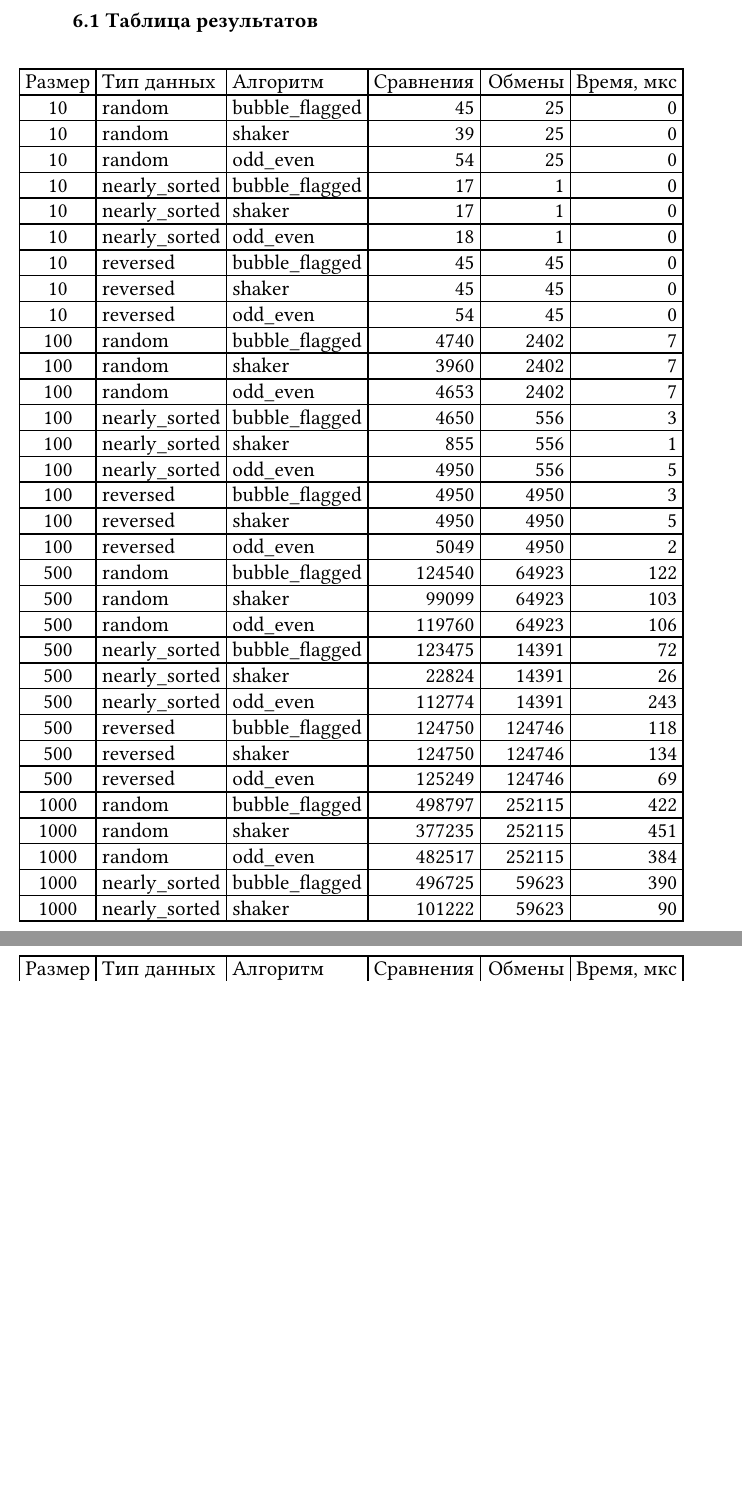
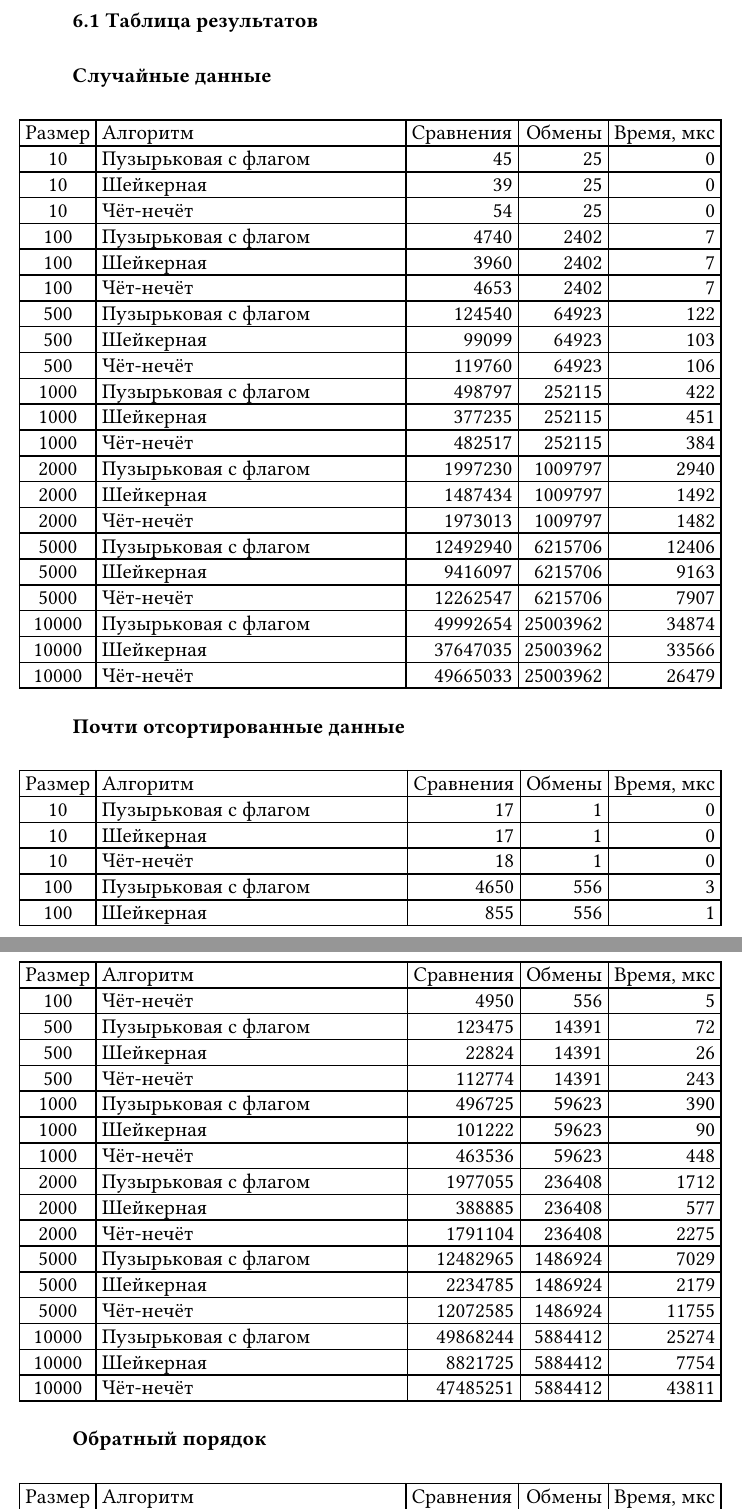
Before and after one commit to 27xyline/laba_prog, a Typst document (report.typ, which reads results_table.typ): two parts of pages 12 and 13 of 27 before the commit and two parts of pages 11 and 12 of 25 after it, joined at a grey line, cut so that both start at the same text, the shorter picture padded with empty space. The pictures show the PDF file report.pdf that the author committed with the source.

Commit message:
вроде норм

```diff
--- a/results_table.typ
+++ b/results_table.typ
@@ -1,68 +0,0 @@
-#table(
-  columns: (auto, auto, auto, auto, auto, auto),
-  inset: 4pt,
-  align: (center, left, left, right, right, right),
-  table.header([Размер], [Тип данных], [Алгоритм], [Сравнения], [Обмены], [Время, мкс]),
-  [10], [random], [bubble_flagged], [45], [25], [0],
-  [10], [random], [shaker], [39], [25], [0],
-  [10], [random], [odd_even], [54], [25], [0],
-  [10], [nearly_sorted], [bubble_flagged], [17], [1], [0],
-  [10], [nearly_sorted], [shaker], [17], [1], [0],
-  [10], [nearly_sorted], [odd_even], [18], [1], [0],
-  [10], [reversed], [bubble_flagged], [45], [45], [0],
-  [10], [reversed], [shaker], [45], [45], [0],
-  [10], [reversed], [odd_even], [54], [45], [0],
-  [100], [random], [bubble_flagged], [4740], [2402], [7],
-  [100], [random], [shaker], [3960], [2402], [7],
-  [100], [random], [odd_even], [4653], [2402], [7],
-  [100], [nearly_sorted], [bubble_flagged], [4650], [556], [3],
-  [100], [nearly_sorted], [shaker], [855], [556], [1],
-  [100], [nearly_sorted], [odd_even], [4950], [556], [5],
-  [100], [reversed], [bubble_flagged], [4950], [4950], [3],
-  [100], [reversed], [shaker], [4950], [4950], [5],
-  [100], [reversed], [odd_even], [5049], [4950], [2],
-  [500], [random], [bubble_flagged], [124540], [64923], [122],
-  [500], [random], [shaker], [99099], [64923], [103],
-  [500], [random], [odd_even], [119760], [64923], [106],
-  [500], [nearly_sorted], [bubble_flagged], [123475], [14391], [72],
-  [500], [nearly_sorted], [shaker], [22824], [14391], [26],
-  [500], [nearly_sorted], [odd_even], [112774], [14391], [243],
-  [500], [reversed], [bubble_flagged], [124750], [124746], [118],
-  [500], [reversed], [shaker], [124750], [124746], [134],
-  [500], [reversed], [odd_even], [125249], [124746], [69],
-  [1000], [random], [bubble_flagged], [498797], [252115], [422],
-  [1000], [random], [shaker], [377235], [252115], [451],
-  [1000], [random], [odd_even], [482517], [252115], [384],
-  [1000], [nearly_sorted], [bubble_flagged], [496725], [59623], [390],
-  [1000], [nearly_sorted], [shaker], [101222], [59623], [90],
-  [1000], [nearly_sorted], [odd_even], [463536], [59623], [448],
-  [1000], [reversed], [bubble_flagged], [499500], [499492], [413],
-  [1000], [reversed], [shaker], [499500], [499492], [1026],
-  [1000], [reversed], [odd_even], [500499], [499492], [518],
-  [2000], [random], [bubble_flagged], [1997230], [1009797], [2940],
-  [2000], [random], [shaker], [1487434], [1009797], [1492],
-  [2000], [random], [odd_even], [1973013], [1009797], [1482],
-  [2000], [nearly_sorted], [bubble_flagged], [1977055], [236408], [1712],
-  [2000], [nearly_sorted], [shaker], [388885], [236408], [577],
-  [2000], [nearly_sorted], [odd_even], [1791104], [236408], [2275],
-  [2000], [reversed], [bubble_flagged], [1999000], [1998973], [1993],
-  [2000], [reversed], [shaker], [1999000], [1998973], [2954],
-  [2000], [reversed], [odd_even], [2000999], [1998973], [1544],
-  [5000], [random], [bubble_flagged], [12492940], [6215706], [12406],
-  [5000], [random], [shaker], [9416097], [6215706], [9163],
-  [5000], [random], [odd_even], [12262547], [6215706], [7907],
-  [5000], [nearly_sorted], [bubble_flagged], [12482965], [1486924], [7029],
-  [5000], [nearly_sorted], [shaker], [2234785], [1486924], [2179],
-  [5000], [nearly_sorted], [odd_even], [12072585], [1486924], [11755],
-  [5000], [reversed], [bubble_flagged], [12497500], [12497311], [7482],
-  [5000], [reversed], [shaker], [12497500], [12497311], [12934],
-  [5000], [reversed], [odd_even], [12502499], [12497311], [6239],
-  [10000], [random], [bubble_flagged], [49992654], [25003962], [34874],
-  [10000], [random], [shaker], [37647035], [25003962], [33566],
-  [10000], [random], [odd_even], [49665033], [25003962], [26479],
-  [10000], [nearly_sorted], [bubble_flagged], [49868244], [5884412], [25274],
-  [10000], [nearly_sorted], [shaker], [8821725], [5884412], [7754],
-  [10000], [nearly_sorted], [odd_even], [47485251], [5884412], [43811],
-  [10000], [reversed], [bubble_flagged], [49995000], [49994223], [30139],
-  [10000], [reversed], [shaker], [49995000], [49994223], [52337],
-  [10000], [reversed], [odd_even], [50004999], [49994223], [24616],
@@ -69,0 +4,80 @@
+  #table(
+    columns: (auto, 1fr, auto, auto, auto),
+    inset: 4pt,
+    align: (center, left, right, right, right),
+    table.header([Размер], [Алгоритм], [Сравнения], [Обмены], [Время, мкс]),
+    ..rows
+  )
+]
+
+#result-table([Случайные данные], (
+  [10], [Пузырьковая с флагом], [45], [25], [0],
+  [10], [Шейкерная], [39], [25], [0],
+  [10], [Чёт-нечёт], [54], [25], [0],
+  [100], [Пузырьковая с флагом], [4740], [2402], [7],
+  [100], [Шейкерная], [3960], [2402], [7],
+  [100], [Чёт-нечёт], [4653], [2402], [7],
+  [500], [Пузырьковая с флагом], [124540], [64923], [122],
+  [500], [Шейкерная], [99099], [64923], [103],
+  [500], [Чёт-нечёт], [119760], [64923], [106],
+  [1000], [Пузырьковая с флагом], [498797], [252115], [422],
+  [1000], [Шейкерная], [377235], [252115], [451],
+  [1000], [Чёт-нечёт], [482517], [252115], [384],
+  [2000], [Пузырьковая с флагом], [1997230], [1009797], [2940],
+  [2000], [Шейкерная], [1487434], [1009797], [1492],
+  [2000], [Чёт-нечёт], [1973013], [1009797], [1482],
+  [5000], [Пузырьковая с флагом], [12492940], [6215706], [12406],
+  [5000], [Шейкерная], [9416097], [6215706], [9163],
+  [5000], [Чёт-нечёт], [12262547], [6215706], [7907],
+  [10000], [Пузырьковая с флагом], [49992654], [25003962], [34874],
+  [10000], [Шейкерная], [37647035], [25003962], [33566],
+  [10000], [Чёт-нечёт], [49665033], [25003962], [26479],
+))
+
+#result-table([Почти отсортированные данные], (
+  [10], [Пузырьковая с флагом], [17], [1], [0],
+  [10], [Шейкерная], [17], [1], [0],
+  [10], [Чёт-нечёт], [18], [1], [0],
+  [100], [Пузырьковая с флагом], [4650], [556], [3],
+  [100], [Шейкерная], [855], [556], [1],
+  [100], [Чёт-нечёт], [4950], [556], [5],
+  [500], [Пузырьковая с флагом], [123475], [14391], [72],
+  [500], [Шейкерная], [22824], [14391], [26],
+  [500], [Чёт-нечёт], [112774], [14391], [243],
+  [1000], [Пузырьковая с флагом], [496725], [59623], [390],
+  [1000], [Шейкерная], [101222], [59623], [90],
+  [1000], [Чёт-нечёт], [463536], [59623], [448],
+  [2000], [Пузырьковая с флагом], [1977055], [236408], [1712],
+  [2000], [Шейкерная], [388885], [236408], [577],
+  [2000], [Чёт-нечёт], [1791104], [236408], [2275],
+  [5000], [Пузырьковая с флагом], [12482965], [1486924], [7029],
+  [5000], [Шейкерная], [2234785], [1486924], [2179],
+  [5000], [Чёт-нечёт], [12072585], [1486924], [11755],
+  [10000], [Пузырьковая с флагом], [49868244], [5884412], [25274],
+  [10000], [Шейкерная], [8821725], [5884412], [7754],
+  [10000], [Чёт-нечёт], [47485251], [5884412], [43811],
+))
+
+#result-table([Обратный порядок], (
+  [10], [Пузырьковая с флагом], [45], [45], [0],
+  [10], [Шейкерная], [45], [45], [0],
+  [10], [Чёт-нечёт], [54], [45], [0],
+  [100], [Пузырьковая с флагом], [4950], [4950], [3],
+  [100], [Шейкерная], [4950], [4950], [5],
+  [100], [Чёт-нечёт], [5049], [4950], [2],
+  [500], [Пузырьковая с флагом], [124750], [124746], [118],
+  [500], [Шейкерная], [124750], [124746], [134],
+  [500], [Чёт-нечёт], [125249], [124746], [69],
+  [1000], [Пузырьковая с флагом], [499500], [499492], [413],
+  [1000], [Шейкерная], [499500], [499492], [1026],
+  [1000], [Чёт-нечёт], [500499], [499492], [518],
+  [2000], [Пузырьковая с флагом], [1999000], [1998973], [1993],
+  [2000], [Шейкерная], [1999000], [1998973], [2954],
+  [2000], [Чёт-нечёт], [2000999], [1998973], [1544],
+  [5000], [Пузырьковая с флагом], [12497500], [12497311], [7482],
+  [5000], [Шейкерная], [12497500], [12497311], [12934],
+  [5000], [Чёт-нечёт], [12502499], [12497311], [6239],
+  [10000], [Пузырьковая с флагом], [49995000], [49994223], [30139],
+  [10000], [Шейкерная], [49995000], [49994223], [52337],
+  [10000], [Чёт-нечёт], [50004999], [49994223], [24616],
+))
```
Also changed, not shown: report.typ (+15 -12 lines), block_diagrams/bubble_flagged_flowchart.png, block_diagrams/shaker_flowchart.png, report.pdf, results_table.typ (4 more changed lines), 2 other files.
